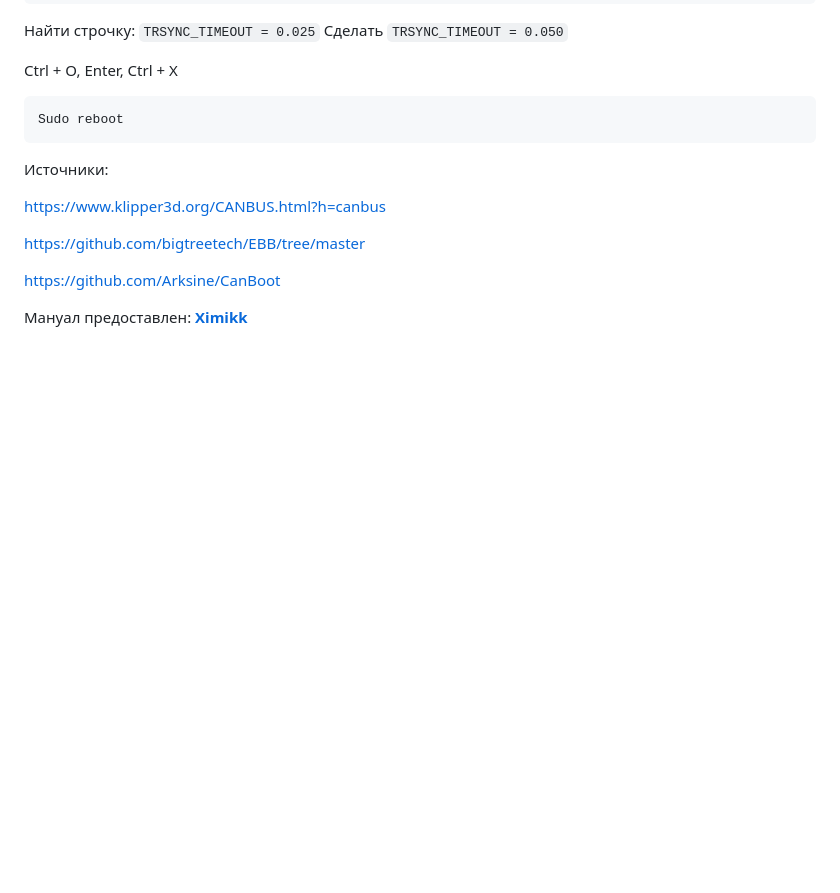
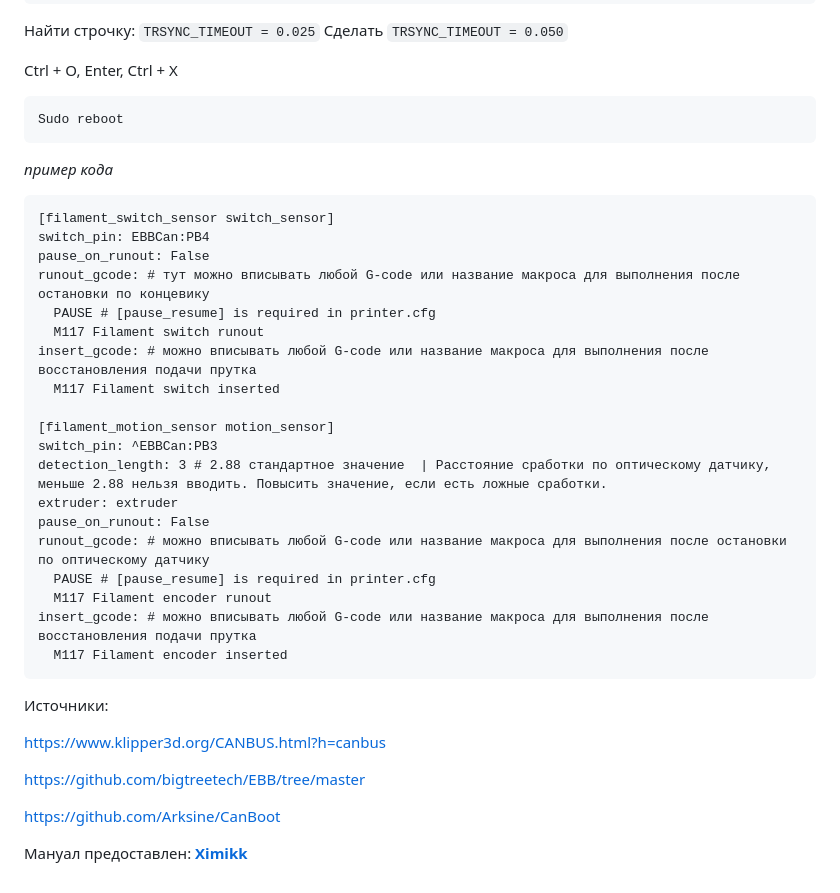
Before and after one commit to Tombraider2006/klipperFB6, a Markdown page: tune-up/ebb_can/readme.md, the part around the change. GitHub-like rendering; blank space fills up the shorter version.

````diff
--- a/tune-up/ebb_can/readme.md
+++ b/tune-up/ebb_can/readme.md
@@ -205,6 +205,29 @@ Ctrl + O, Enter, Ctrl + X
 Sudo reboot
 ```
 
+
+*пример кода*
+```
+[filament_switch_sensor switch_sensor]
+switch_pin: EBBCan:PB4
+pause_on_runout: False
+runout_gcode: # тут можно вписывать любой G-code или название макроса для выполнения после остановки по концевику
+  PAUSE # [pause_resume] is required in printer.cfg
+  M117 Filament switch runout
+insert_gcode: # можно вписывать любой G-code или название макроса для выполнения после восстановления подачи прутка
+  M117 Filament switch inserted
+
+[filament_motion_sensor motion_sensor]
+switch_pin: ^EBBCan:PB3
+detection_length: 3 # 2.88 стандартное значение  | Расстояние сработки по оптическому датчику, меньше 2.88 нельзя вводить. Повысить значение, если есть ложные сработки.
+extruder: extruder
+pause_on_runout: False
+runout_gcode: # можно вписывать любой G-code или название макроса для выполнения после остановки по оптическому датчику
+  PAUSE # [pause_resume] is required in printer.cfg
+  M117 Filament encoder runout
+insert_gcode: # можно вписывать любой G-code или название макроса для выполнения после восстановления подачи прутка
+  M117 Filament encoder inserted
+  ```
 Источники:
 
 https://www.klipper3d.org/CANBUS.html?h=canbus
````
